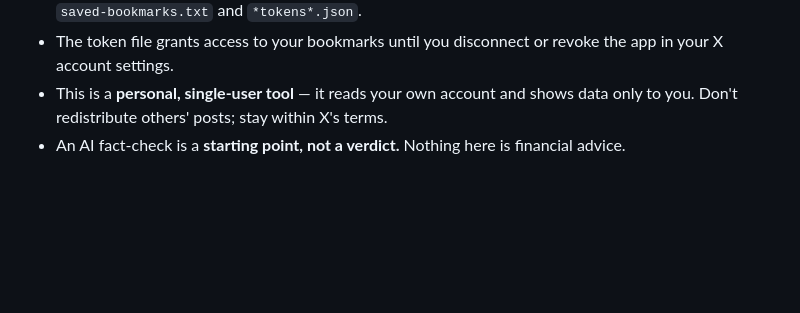
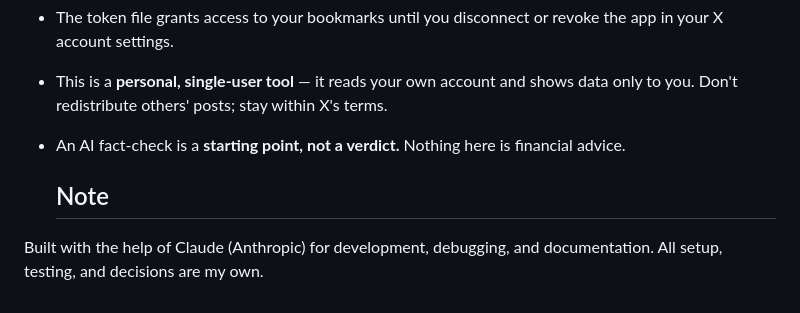
Before and after one commit to nonysingh/bookmark_explorer, a Markdown page: README.md, the part around the change. GitHub-like rendering; blank space fills up the shorter version.

```diff
--- a/README.md
+++ b/README.md
@@ -120,3 +120,8 @@ page for the source of truth.
   data only to you. Don't redistribute others' posts; stay within X's terms.
 - An AI fact-check is a **starting point, not a verdict.** Nothing here is
   financial advice.
+
+  ## Note
+
+Built with the help of Claude (Anthropic) for development, debugging, and
+documentation. All setup, testing, and decisions are my own.
```
